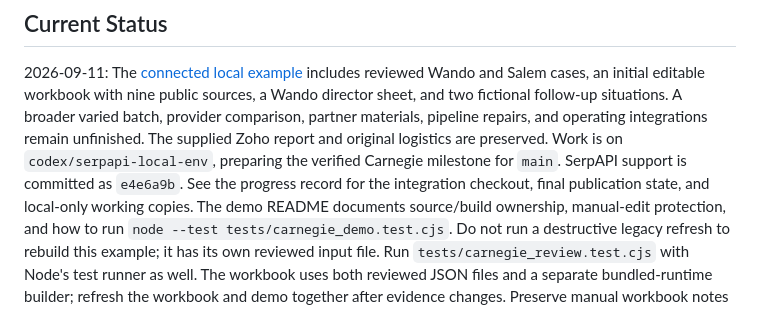
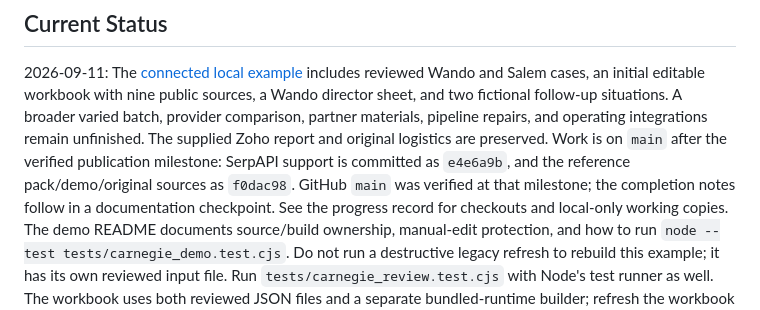
Before and after one commit to cmurphy1140/band-charter-outreach, a Markdown page: AGENTS.md, the part around the change. Drawn GitHub-style.

```diff
--- a/AGENTS.md
+++ b/AGENTS.md
@@ -28,9 +28,10 @@ sources, a Wando director sheet, and two fictional follow-up situations.
 A broader varied batch, provider comparison, partner materials,
 pipeline repairs, and operating integrations remain unfinished. The supplied
 Zoho report and original logistics are preserved. Work is on
-`codex/serpapi-local-env`, preparing the verified Carnegie milestone for `main`.
-SerpAPI support is committed as `e4e6a9b`. See the progress record for the
-integration checkout, final publication state, and local-only working copies.
+`main` after the verified publication milestone: SerpAPI support is committed as
+`e4e6a9b`, and the reference pack/demo/original sources as `f0dac98`. GitHub `main`
+was verified at that milestone; the completion notes follow in a documentation
+checkpoint. See the progress record for checkouts and local-only working copies.
 The demo README documents source/build ownership, manual-edit protection, and
 how to run `node --test tests/carnegie_demo.test.cjs`. Do not run a destructive
 legacy refresh to rebuild this example; it has its own reviewed input file.
```
Also changed, not shown: docs/carnegie-hall/PROGRESS.md (+6 -5 lines).
